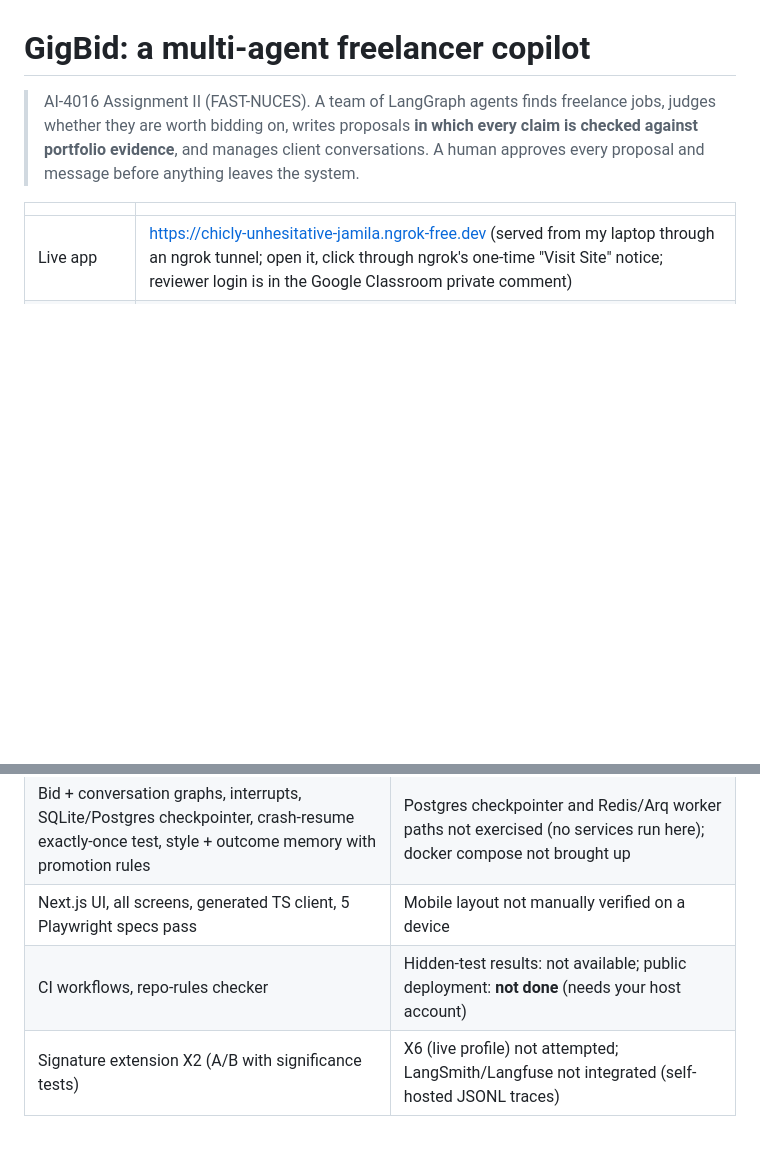
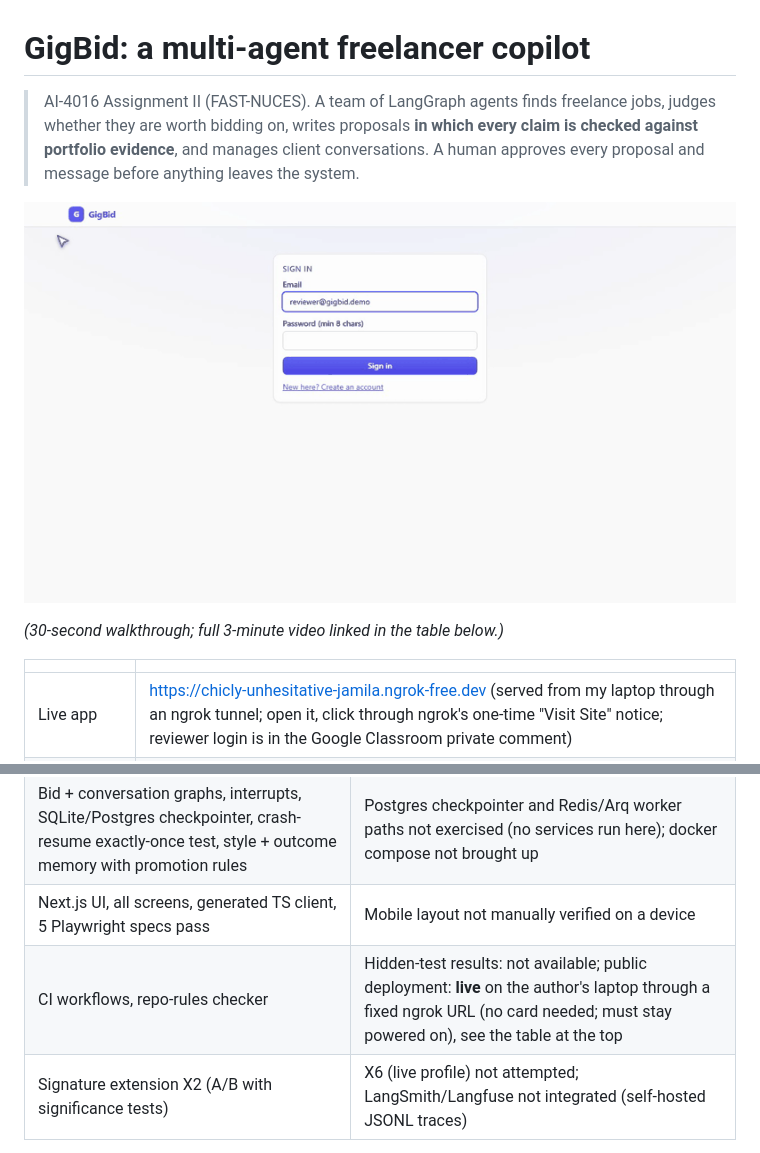
Before and after one commit to basitkhvn/gigbid, a Markdown page: README.md, 2 parts joined by grey strips. Rendered like a GitHub page; pictures changed too: docs/images/demo.gif (added); blank space fills up the shorter version.

Commit message:
Add trace exhibits, demo GIF, resume bullet, Playwright report and Windows e2e config; fix stale deployment status
Co-Authored-By: Claude Sonnet 5.5 <noreply@anthropic.com>

```diff
--- a/README.md
+++ b/README.md
@@ -1,6 +1,10 @@
 # GigBid: a multi-agent freelancer copilot
 
 > AI-4016 Assignment II (FAST-NUCES). A team of LangGraph agents finds freelance jobs, judges whether they are worth bidding on, writes proposals **in which every claim is checked against portfolio evidence**, and manages client conversations. A human approves every proposal and message before anything leaves the system.
+
+![GigBid demo: inbox, draft with evidence, approval, scam skipped, injection ignored, client reply](docs/images/demo.gif)
+
+*(30-second walkthrough; full 3-minute video linked in the table below.)*
 
 | | |
 |---|---|
@@ -149,7 +153,7 @@ See `docs/WRITEUP_DRAFT.md` and the report. Short version: requirement decomposi
 | 10 RAG variants, claim verification, ablation, per-persona results | **Judge calibration: needs your 30 human labels** (tooling ready); no blind human pairwise panel |
 | Bid + conversation graphs, interrupts, SQLite/Postgres checkpointer, crash-resume exactly-once test, style + outcome memory with promotion rules | Postgres checkpointer and Redis/Arq worker paths not exercised (no services run here); docker compose not brought up |
 | Next.js UI, all screens, generated TS client, 5 Playwright specs pass | Mobile layout not manually verified on a device |
-| CI workflows, repo-rules checker | Hidden-test results: not available; public deployment: **not done** (needs your host account) |
+| CI workflows, repo-rules checker | Hidden-test results: not available; public deployment: **live** on the author's laptop through a fixed ngrok URL (no card needed; must stay powered on), see the table at the top |
 | Signature extension X2 (A/B with significance tests) | X6 (live profile) not attempted; LangSmith/Langfuse not integrated (self-hosted JSONL traces) |
 
 Repository layout follows the assignment (`apps/`, `agent/`, `rag/`, `mcp_servers/`, `worker/`, `evals/`, `tests/`, `infra/`, `docs/`). `gigsim/` is reserved for the official simulator (not provided in my starter kit); my stand-in is `gigsim_local/`.
```
Also changed, not shown: docs/RESUME_BULLET.md (added, +6 -0 lines), docs/TRACES.md (+1 -1 lines), 11 other files.
